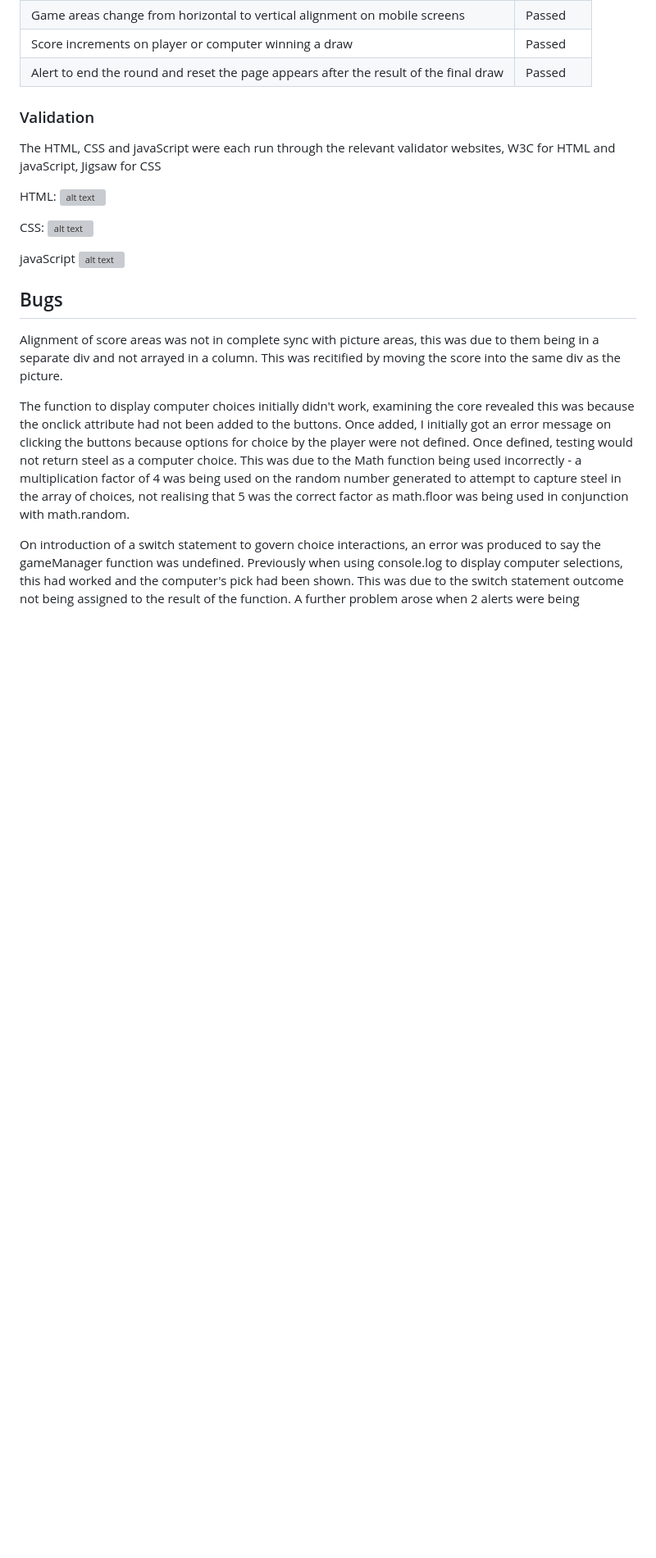
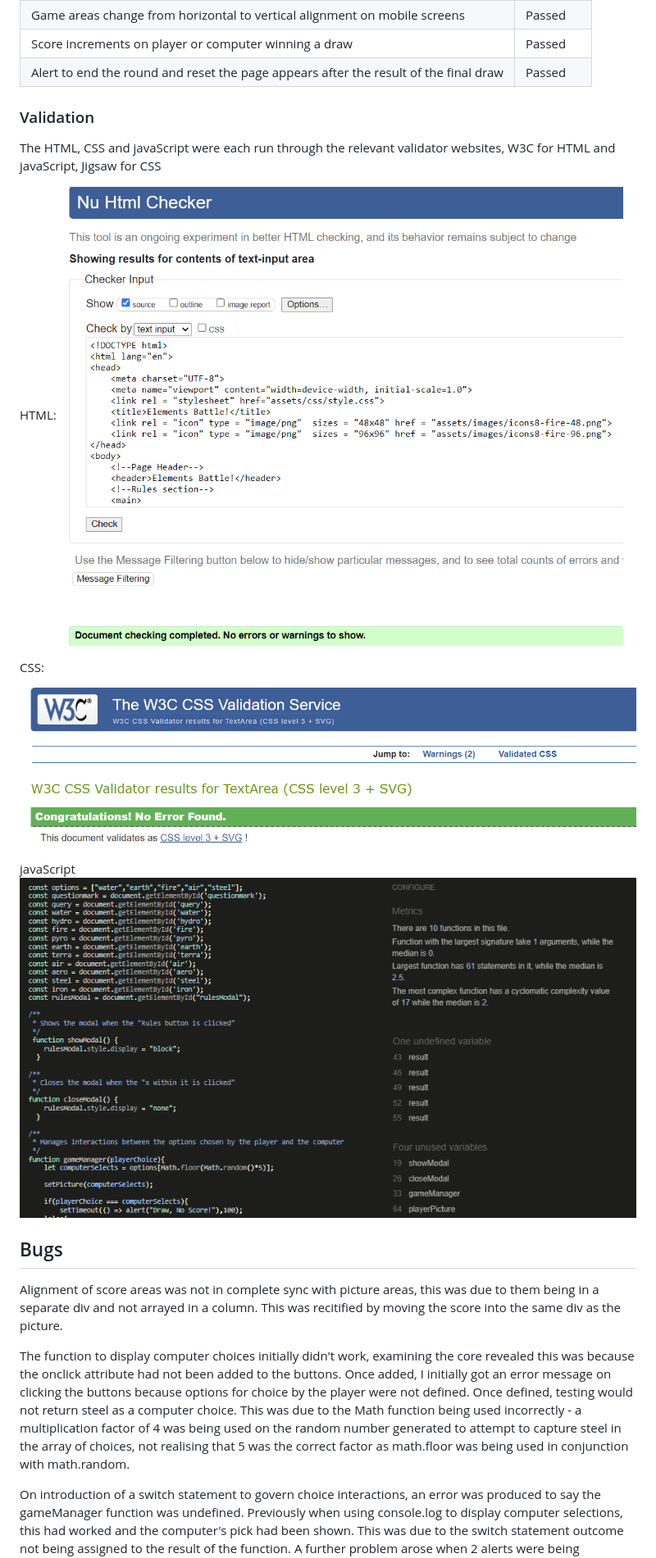
Before and after one commit to HughKeenan/elements-battle, a Markdown page: README.md, the part around the change printed below. Shown: that part at 82% size. GitHub-like rendering; pictures changed too: assets/readme-images/image-7.png (added), assets/readme-images/image-8.png (added), assets/readme-images/image-9.png (added); blank space fills up the shorter version; grey boxes are pictures that could not be loaded.

```diff
--- a/README.md
+++ b/README.md
@@ -51,13 +51,13 @@ Lighthouse testing was conducted also:
 The HTML, CSS and javaScript were each run through the relevant validator websites, W3C for HTML and javaScript, Jigsaw for CSS
 
 HTML:
-![alt text](image-7.png)
+![HMTML validation result](assets/readme-images/image-7.png)
 
 CSS:
-![alt text](image-8.png)
+![CSS validation result](assets/readme-images/image-8.png)
 
 javaScript
-![alt text](image-9.png)
+![javaScript validation result](assets/readme-images/image-9.png)
 
 ## Bugs
 Alignment of score areas was not in complete sync with picture areas, this was due to  them being in a separate div and not arrayed in a column. This was recitified by moving the score into the same div as the picture.
```
Also changed, not shown: other parts of README.md (+6 -6 lines), assets/readme-images/image-6.png (added).
